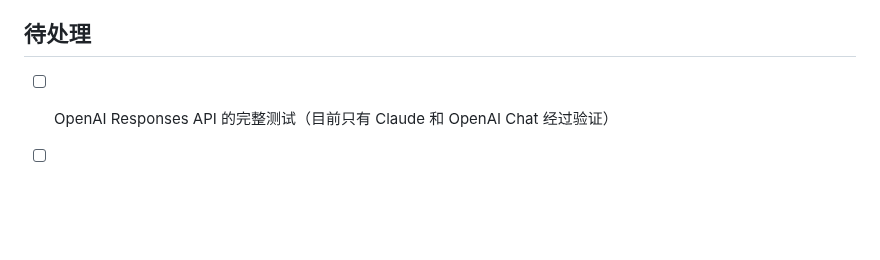
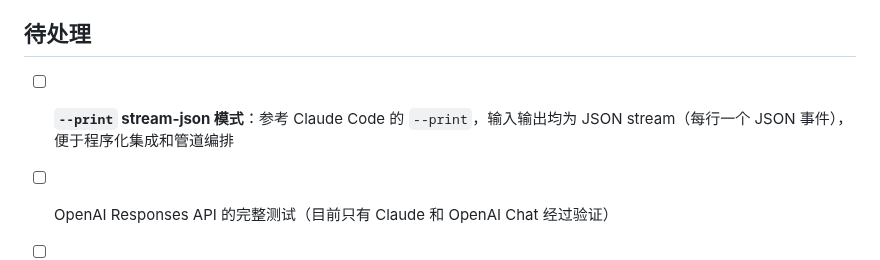
Before and after one commit to lloydzhou/bash-agent, a Markdown page: README.md, the part around the change. Rendered like a GitHub page; blank space fills up the shorter version.

Commit message:
docs: add --print stream-json mode to TODO list

```diff
--- a/README.md
+++ b/README.md
@@ -284,6 +284,7 @@ ANTHROPIC_API_KEY=xxx ./tests/test-tool-stop.sh
 
 ## 待处理
 
+- [ ] **`--print` stream-json 模式**：参考 Claude Code 的 `--print`，输入输出均为 JSON stream（每行一个 JSON 事件），便于程序化集成和管道编排
 - [ ] OpenAI Responses API 的完整测试（目前只有 Claude 和 OpenAI Chat 经过验证）
 - [ ] agent.sh 交互模式的完善（历史记录、多行输入）
 - [ ] 更多 provider 的兼容性测试（DeepSeek、Groq 等的真实 API）
```
